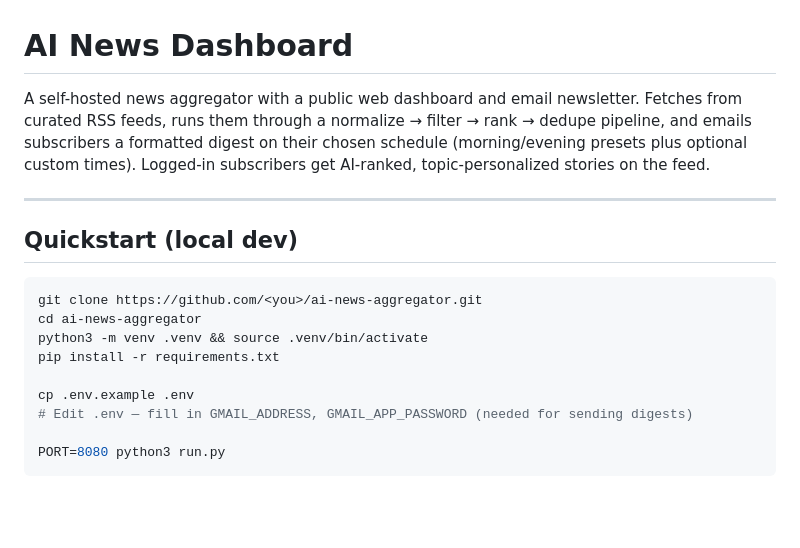
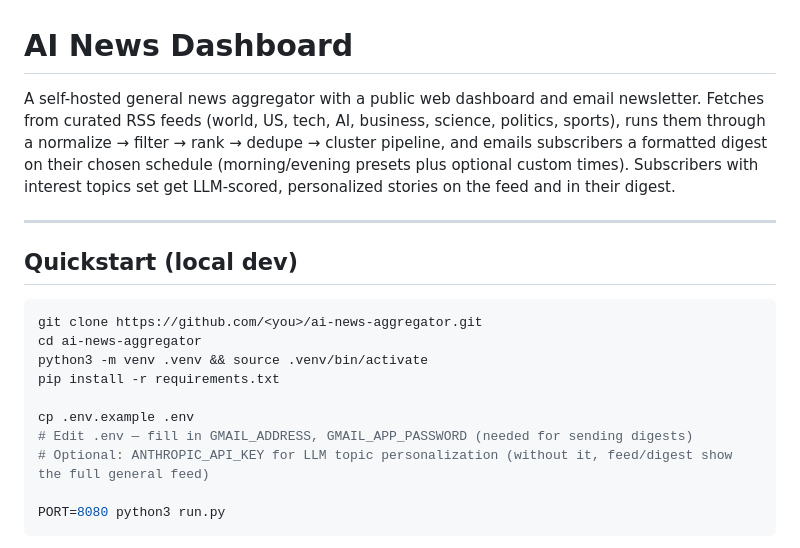
Before and after one commit to lucas5monts/ai-news-aggregator, a Markdown page: README.md, the part around one of its changes. Rendered like a GitHub page; blank space fills up the shorter version.

````diff
--- a/README.md
+++ b/README.md
@@ -1,6 +1,6 @@
 # AI News Dashboard
 
-A self-hosted news aggregator with a public web dashboard and email newsletter. Fetches from curated RSS feeds, runs them through a normalize → filter → rank → dedupe pipeline, and emails subscribers a formatted digest on their chosen schedule (morning/evening presets plus optional custom times). Logged-in subscribers get AI-ranked, topic-personalized stories on the feed.
+A self-hosted general news aggregator with a public web dashboard and email newsletter. Fetches from curated RSS feeds (world, US, tech, AI, business, science, politics, sports), runs them through a normalize → filter → rank → dedupe → cluster pipeline, and emails subscribers a formatted digest on their chosen schedule (morning/evening presets plus optional custom times). Subscribers with interest topics set get LLM-scored, personalized stories on the feed and in their digest.
 
 ---
 
@@ -14,6 +14,7 @@ pip install -r requirements.txt
 
 cp .env.example .env
 # Edit .env — fill in GMAIL_ADDRESS, GMAIL_APP_PASSWORD (needed for sending digests)
+# Optional: ANTHROPIC_API_KEY for LLM topic personalization (without it, feed/digest show the full general feed)
 
 PORT=8080 python3 run.py
 ```
````
Also changed, not shown: other parts of README.md (+27 -13 lines).
